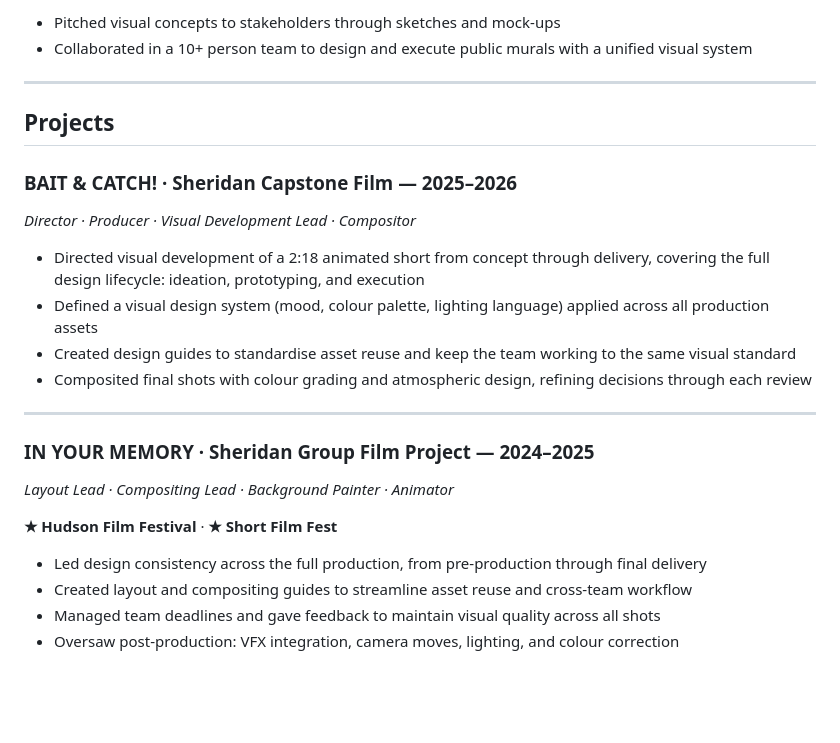
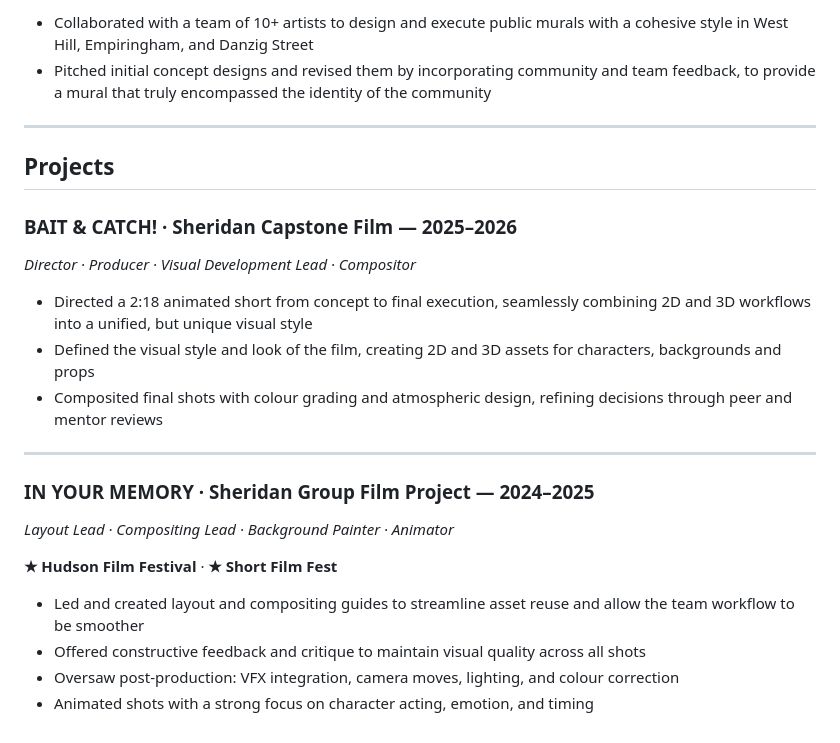
Before and after one commit to sriyaj/resume, a Markdown page: sriya_jayakumar_resume_ibm.md, the part around one of its changes. Rendered like a GitHub page; blank space fills up the shorter version.

```diff
--- a/sriya_jayakumar_resume_ibm.md
+++ b/sriya_jayakumar_resume_ibm.md
@@ -75,7 +63,7 @@ Visual designer with a foundation in visual systems, typography, colour theory,
 
-- Pitched visual concepts to stakeholders through sketches and mock-ups
-- Collaborated in a 10+ person team to design and execute public murals with a unified visual system
-
+- Collaborated with a team of 10+ artists to design and execute public murals with a cohesive style in West Hill, Empiringham, and Danzig Street
+- Pitched initial concept designs and revised them by incorporating community and team feedback, to provide a mural that truly encompassed the identity of the
+  community
 ---
 
 ## Projects
@@ -83,10 +71,10 @@ Visual designer with a foundation in visual systems, typography, colour theory,
 ### BAIT & CATCH! · Sheridan Capstone Film — 2025–2026
 *Director · Producer · Visual Development Lead · Compositor*
 
-- Directed visual development of a 2:18 animated short from concept through delivery, covering the full design lifecycle: ideation, prototyping, and execution
-- Defined a visual design system (mood, colour palette, lighting language) applied across all production assets
-- Created design guides to standardise asset reuse and keep the team working to the same visual standard
-- Composited final shots with colour grading and atmospheric design, refining decisions through each review
+- Directed a 2:18 animated short from concept to final execution, seamlessly combining 2D and 3D workflows into a
+  unified, but unique visual style
+- Defined the visual style and look of the film, creating 2D and 3D assets for characters, backgrounds and props
+- Composited final shots with colour grading and atmospheric design, refining decisions through peer and mentor reviews
 
 ---
 
@@ -95,7 +83,7 @@ Visual designer with a foundation in visual systems, typography, colour theory,
 
 **★ Hudson Film Festival** · **★ Short Film Fest**
 
-- Led design consistency across the full production, from pre-production through final delivery
-- Created layout and compositing guides to streamline asset reuse and cross-team workflow
-- Managed team deadlines and gave feedback to maintain visual quality across all shots
+- Led and created layout and compositing guides to streamline asset reuse and allow the team workflow to be smoother
+- Offered constructive feedback and critique to maintain visual quality across all shots
 - Oversaw post-production: VFX integration, camera moves, lighting, and colour correction
+- Animated shots with a strong focus on character acting, emotion, and timing
```
Also changed, not shown: other parts of sriya_jayakumar_resume_ibm.md (+20 -32 lines).
